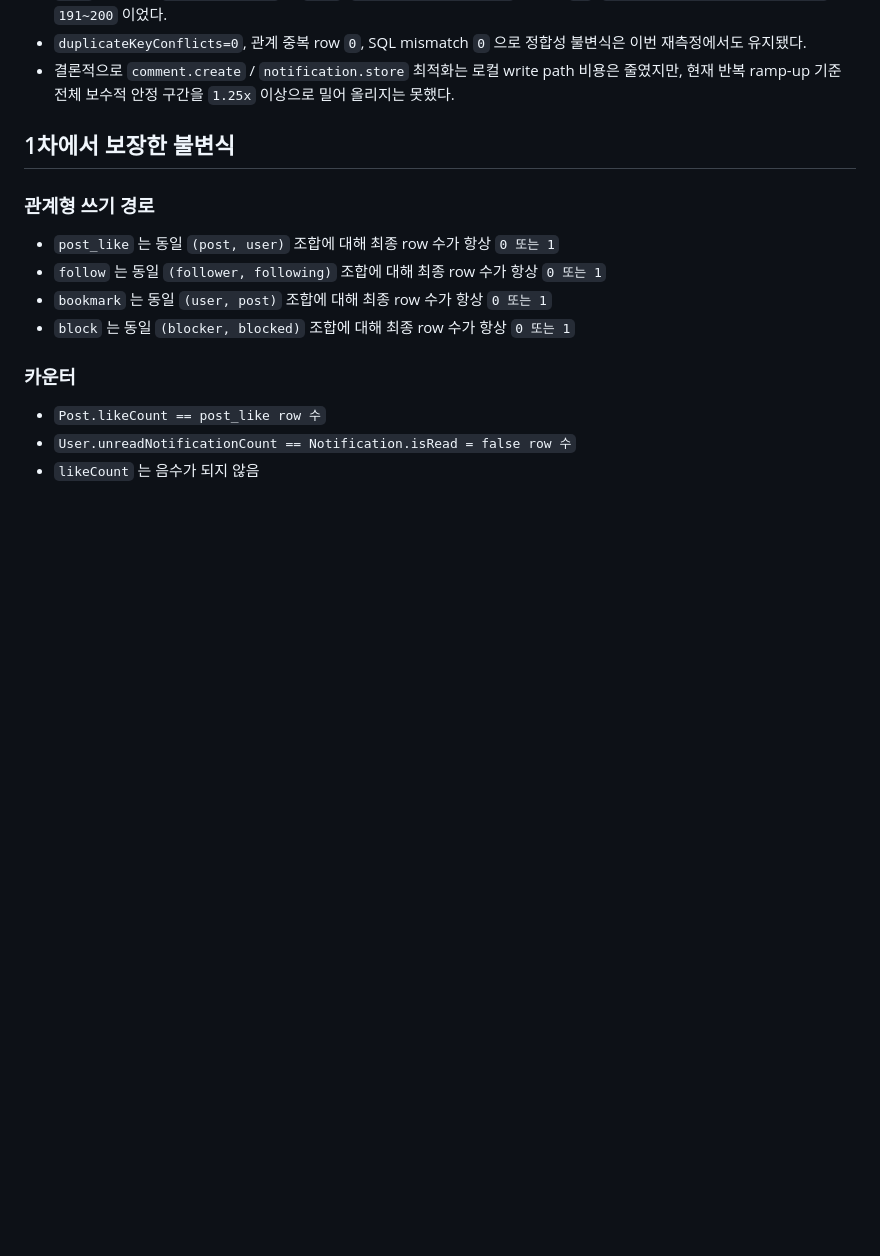
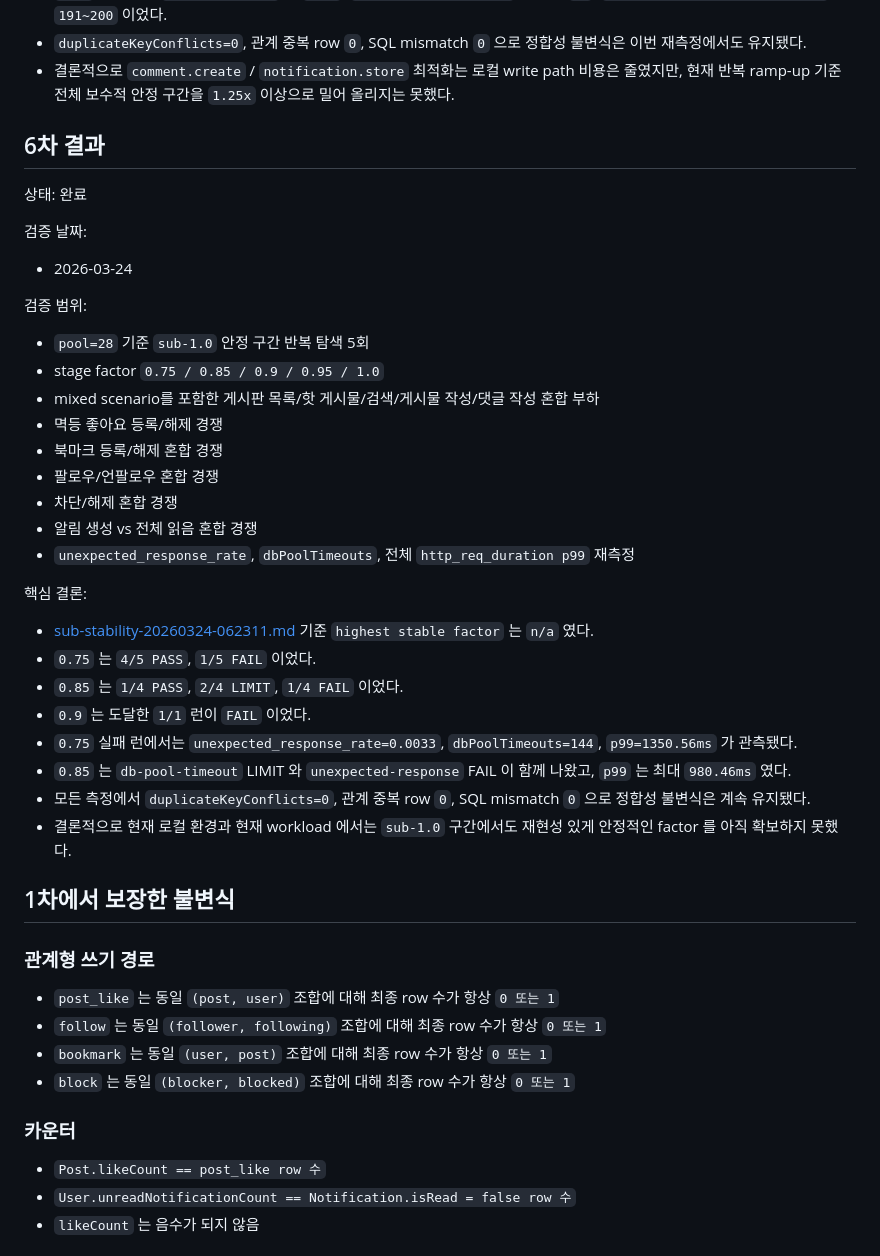
Before and after one commit to gim-yujin/effective-disco, a Markdown page: docs/concurrency-consistency.md, the part around the change. Drawn GitHub-style; blank space fills up the shorter version.

```diff
--- a/docs/concurrency-consistency.md
+++ b/docs/concurrency-consistency.md
@@ -168,6 +168,37 @@
 - `1.5x` 실패 런의 `dbPoolTimeouts` 는 `4~79`, `maxActiveConnections` 는 매번 `20`, `maxThreadsAwaitingConnection` 은 `191~200` 이었다.
 - `duplicateKeyConflicts=0`, 관계 중복 row `0`, SQL mismatch `0` 으로 정합성 불변식은 이번 재측정에서도 유지됐다.
 - 결론적으로 `comment.create` / `notification.store` 최적화는 로컬 write path 비용은 줄였지만, 현재 반복 ramp-up 기준 전체 보수적 안정 구간을 `1.25x` 이상으로 밀어 올리지는 못했다.
+
+## 6차 결과
+
+상태: 완료
+
+검증 날짜:
+
+- 2026-03-24
+
+검증 범위:
+
+- `pool=28` 기준 `sub-1.0` 안정 구간 반복 탐색 5회
+- stage factor `0.75 / 0.85 / 0.9 / 0.95 / 1.0`
+- mixed scenario를 포함한 게시판 목록/핫 게시물/검색/게시물 작성/댓글 작성 혼합 부하
+- 멱등 좋아요 등록/해제 경쟁
+- 북마크 등록/해제 혼합 경쟁
+- 팔로우/언팔로우 혼합 경쟁
+- 차단/해제 혼합 경쟁
+- 알림 생성 vs 전체 읽음 혼합 경쟁
+- `unexpected_response_rate`, `dbPoolTimeouts`, 전체 `http_req_duration p99` 재측정
+
+핵심 결론:
+
+- [sub-stability-20260324-062311.md](/home/admin0/effective-disco/loadtest/results/sub-stability-20260324-062311.md) 기준 `highest stable factor` 는 `n/a` 였다.
+- `0.75` 는 `4/5 PASS`, `1/5 FAIL` 이었다.
+- `0.85` 는 `1/4 PASS`, `2/4 LIMIT`, `1/4 FAIL` 이었다.
+- `0.9` 는 도달한 `1/1` 런이 `FAIL` 이었다.
+- `0.75` 실패 런에서는 `unexpected_response_rate=0.0033`, `dbPoolTimeouts=144`, `p99=1350.56ms` 가 관측됐다.
+- `0.85` 는 `db-pool-timeout` LIMIT 와 `unexpected-response` FAIL 이 함께 나왔고, `p99` 는 최대 `980.46ms` 였다.
+- 모든 측정에서 `duplicateKeyConflicts=0`, 관계 중복 row `0`, SQL mismatch `0` 으로 정합성 불변식은 계속 유지됐다.
+- 결론적으로 현재 로컬 환경과 현재 workload 에서는 `sub-1.0` 구간에서도 재현성 있게 안정적인 factor 를 아직 확보하지 못했다.
 
 ## 1차에서 보장한 불변식
 
```
Also changed, not shown: docs/loadtest-optimization.md (+34 -0 lines).
